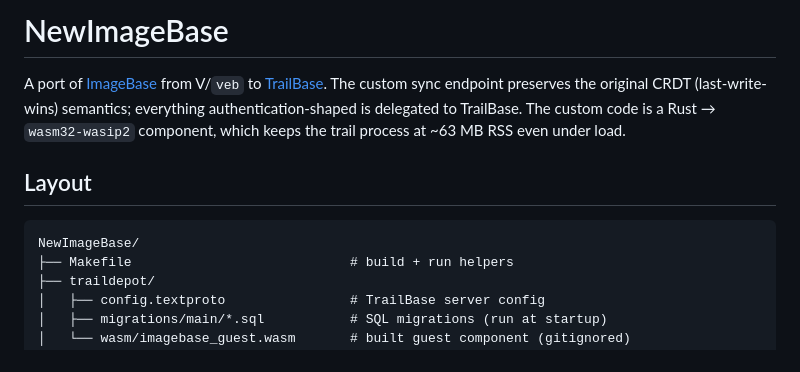
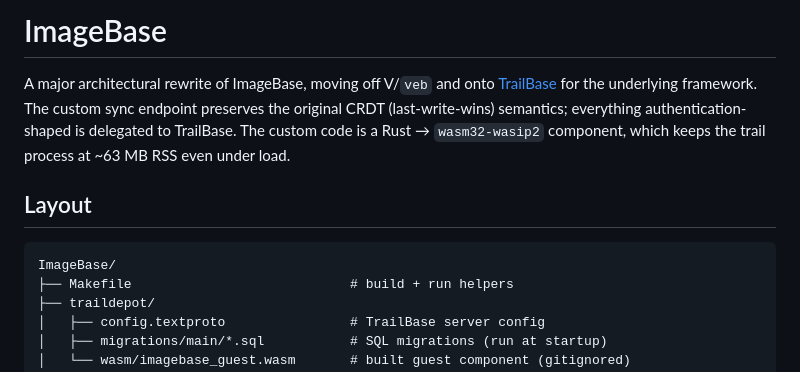
Before and after one commit to jon49/Imagebase, a Markdown page: README.md, the part around the change. GitHub-like rendering.

Commit message:
Rename project from NewImageBase to ImageBase in README
Co-Authored-By: Claude Opus 4.7 (1M context) <noreply@anthropic.com>

````diff
--- a/README.md
+++ b/README.md
@@ -1,15 +1,16 @@
-# NewImageBase
+# ImageBase
 
-A port of [ImageBase](../ImageBase) from V/`veb` to
-[TrailBase](https://trailbase.io). The custom sync endpoint preserves the
-original CRDT (last-write-wins) semantics; everything authentication-shaped
-is delegated to TrailBase. The custom code is a Rust → `wasm32-wasip2`
-component, which keeps the trail process at ~63 MB RSS even under load.
+A major architectural rewrite of ImageBase, moving off V/`veb` and onto
+[TrailBase](https://trailbase.io) for the underlying framework. The custom
+sync endpoint preserves the original CRDT (last-write-wins) semantics;
+everything authentication-shaped is delegated to TrailBase. The custom
+code is a Rust → `wasm32-wasip2` component, which keeps the trail process
+at ~63 MB RSS even under load.
 
 ## Layout
 
 ```
-NewImageBase/
+ImageBase/
 ├── Makefile                            # build + run helpers
 ├── traildepot/
 │   ├── config.textproto                # TrailBase server config
````
